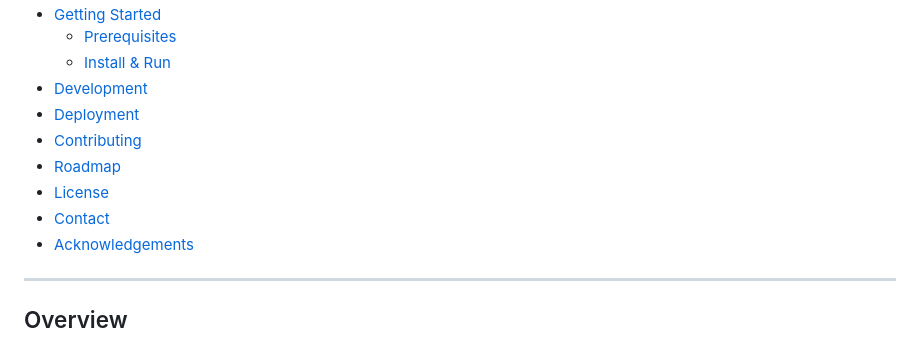
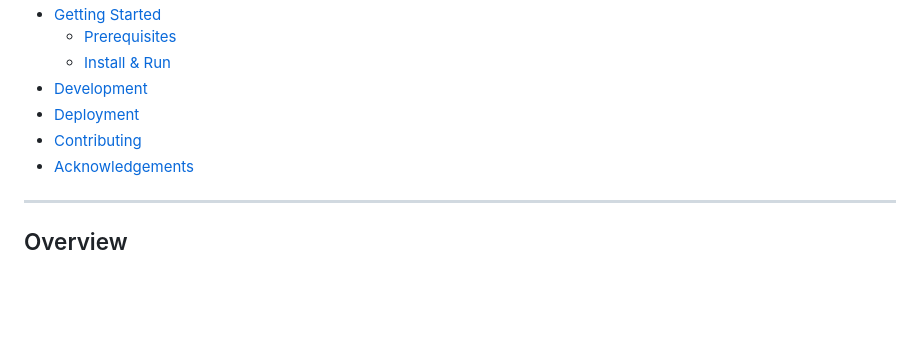
Before and after one commit to yazy7991/Gemini-app, a Markdown page: README.md, the part around the change. GitHub-like rendering; blank space fills up the shorter version.

Commit message:
Remove Roadmap, License, and Contact sections
Removed sections for Roadmap, License, and Contact from README.

```diff
--- a/README.md
+++ b/README.md
@@ -17,9 +17,6 @@ A lightweight, single-page web application built with plain HTML, CSS, and JavaS
 - [Development](#development)
 - [Deployment](#deployment)
 - [Contributing](#contributing)
-- [Roadmap](#roadmap)
-- [License](#license)
-- [Contact](#contact)
 - [Acknowledgements](#acknowledgements)
 
 ---
```
